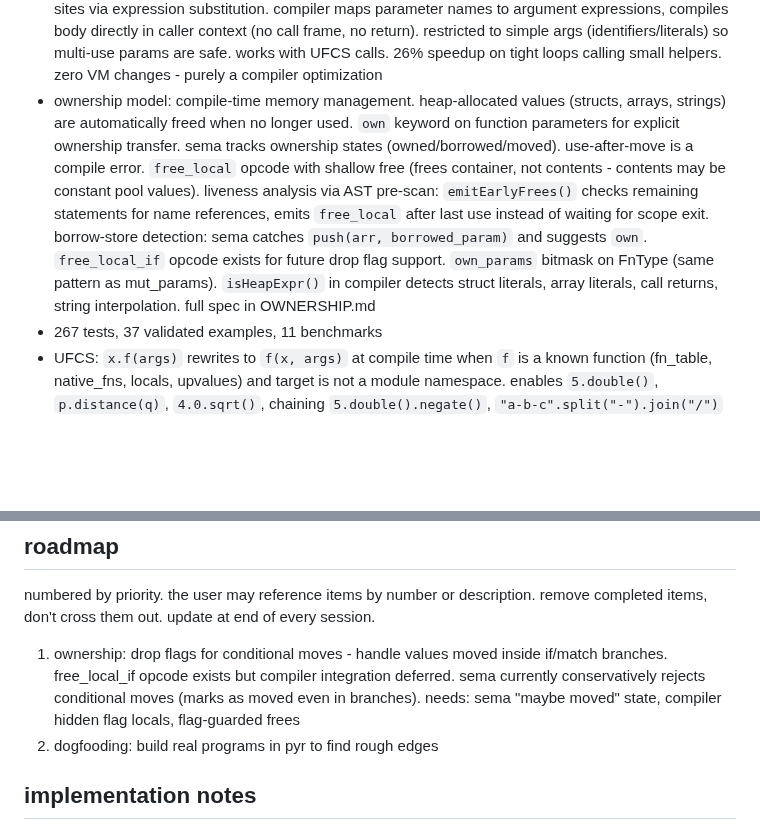
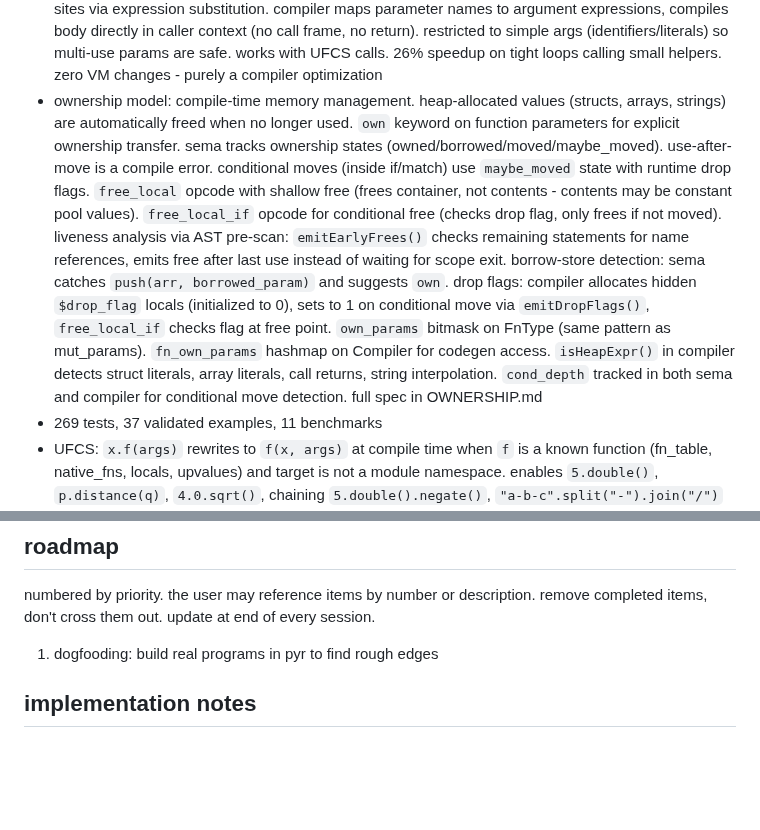
Before and after one commit to nvms/pyr, a Markdown page: CLAUDE.md, 2 parts joined by grey strips. GitHub-like rendering; blank space fills up the shorter version.

Commit message:
update CLAUDE.md: drop flags complete, roadmap cleared

```diff
--- a/CLAUDE.md
+++ b/CLAUDE.md
@@ -280,8 +280,8 @@ pyr is a bytecode VM language. examples run end-to-end: struct creation, field a
 - mutable references: `*mut T` parameter types declare mutation intent. `&mut x` required at call sites. sema enforces: field assignment on non-`*mut` params is compile error, `&mut` on immutable vars is error, unnecessary `&mut` to non-`*mut` params is error. pure compile-time - no new VM opcodes or value types. `&mut x` compiles to just `x` (already a pointer for heap types). FnType.mut_params bitmask (u64) tracks which params are `*mut`
 - type aliases: `type Name = TypeExpr` for named type aliases. `fn(T, T) -> T` syntax in type expressions for function types. `type` keyword parsed as top-level item. sema resolves aliases via symbol lookup, fn_type resolves to FnType. compiler and VM unchanged - pure type system feature
 - function inlining: expression-body functions with pure arithmetic/comparison bodies are inlined at call sites via expression substitution. compiler maps parameter names to argument expressions, compiles body directly in caller context (no call frame, no return). restricted to simple args (identifiers/literals) so multi-use params are safe. works with UFCS calls. 26% speedup on tight loops calling small helpers. zero VM changes - purely a compiler optimization
-- ownership model: compile-time memory management. heap-allocated values (structs, arrays, strings) are automatically freed when no longer used. `own` keyword on function parameters for explicit ownership transfer. sema tracks ownership states (owned/borrowed/moved). use-after-move is a compile error. `free_local` opcode with shallow free (frees container, not contents - contents may be constant pool values). liveness analysis via AST pre-scan: `emitEarlyFrees()` checks remaining statements for name references, emits `free_local` after last use instead of waiting for scope exit. borrow-store detection: sema catches `push(arr, borrowed_param)` and suggests `own`. `free_local_if` opcode exists for future drop flag support. `own_params` bitmask on FnType (same pattern as mut_params). `isHeapExpr()` in compiler detects struct literals, array literals, call returns, string interpolation. full spec in OWNERSHIP.md
-- 267 tests, 37 validated examples, 11 benchmarks
+- ownership model: compile-time memory management. heap-allocated values (structs, arrays, strings) are automatically freed when no longer used. `own` keyword on function parameters for explicit ownership transfer. sema tracks ownership states (owned/borrowed/moved/maybe_moved). use-after-move is a compile error. conditional moves (inside if/match) use `maybe_moved` state with runtime drop flags. `free_local` opcode with shallow free (frees container, not contents - contents may be constant pool values). `free_local_if` opcode for conditional free (checks drop flag, only frees if not moved). liveness analysis via AST pre-scan: `emitEarlyFrees()` checks remaining statements for name references, emits free after last use instead of waiting for scope exit. borrow-store detection: sema catches `push(arr, borrowed_param)` and suggests `own`. drop flags: compiler allocates hidden `$drop_flag` locals (initialized to 0), sets to 1 on conditional move via `emitDropFlags()`, `free_local_if` checks flag at free point. `own_params` bitmask on FnType (same pattern as mut_params). `fn_own_params` hashmap on Compiler for codegen access. `isHeapExpr()` in compiler detects struct literals, array literals, call returns, string interpolation. `cond_depth` tracked in both sema and compiler for conditional move detection. full spec in OWNERSHIP.md
+- 269 tests, 37 validated examples, 11 benchmarks
 - UFCS: `x.f(args)` rewrites to `f(x, args)` at compile time when `f` is a known function (fn_table, native_fns, locals, upvalues) and target is not a module namespace. enables `5.double()`, `p.distance(q)`, `4.0.sqrt()`, chaining `5.double().negate()`, `"a-b-c".split("-").join("/")`
 - index_local/index_local_local opcodes: fused array indexing. index_local reads array from local slot, pops index from stack. index_local_local reads both array and index from local slots (used in for-in loops). eliminates stack pushes/pops for the common arr[idx] pattern. compiler detects identifier targets in index expressions
 - builtins: sqrt, abs, int, float, len, push, pop, assert, assert_eq, contains, index_of, slice, join, reverse, split, trim, starts_with, ends_with, replace, to_upper, to_lower. all work with UFCS: `arr.contains(x)`, `str.split(",")`, `"hello".to_upper()`
@@ -299,8 +299,7 @@ pyr is a bytecode VM language. examples run end-to-end: struct creation, field a
 
 numbered by priority. the user may reference items by number or description. remove completed items, don't cross them out. update at end of every session.
 
-1. ownership: drop flags for conditional moves - handle values moved inside if/match branches. free_local_if opcode exists but compiler integration deferred. sema currently conservatively rejects conditional moves (marks as moved even in branches). needs: sema "maybe moved" state, compiler hidden flag locals, flag-guarded frees
-2. dogfooding: build real programs in pyr to find rough edges
+1. dogfooding: build real programs in pyr to find rough edges
 
 ## implementation notes
 
```
